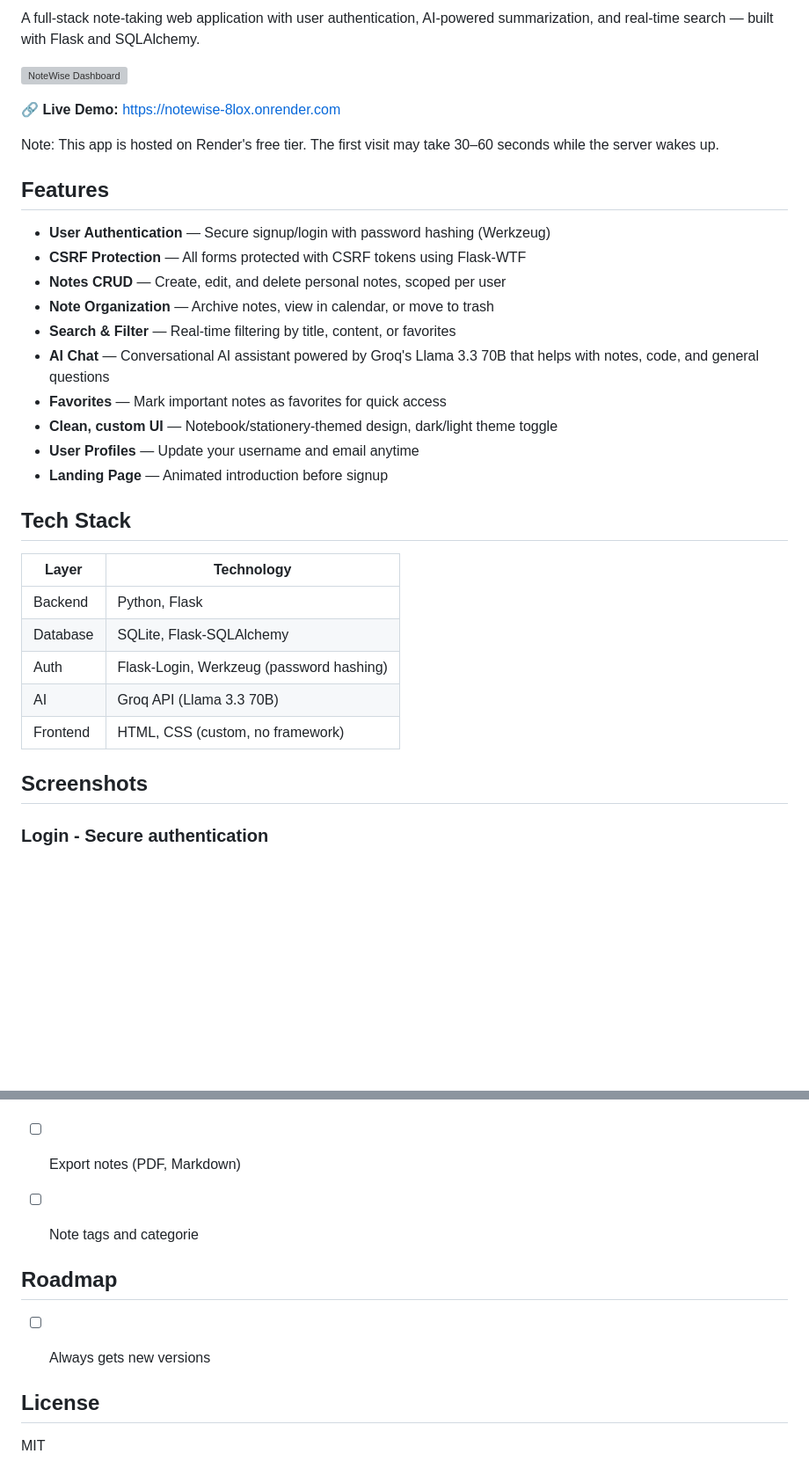
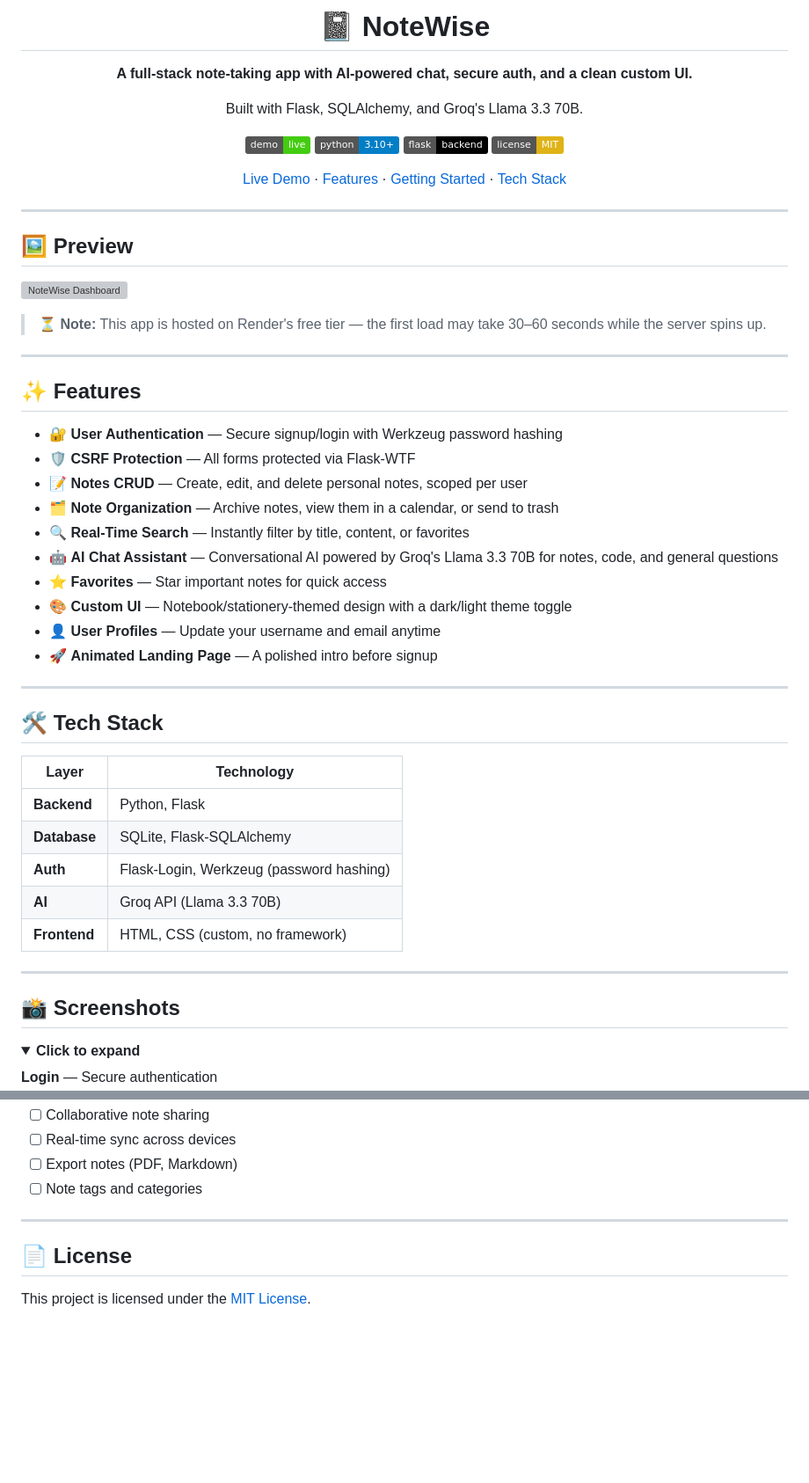
Before and after one commit to tanguturi-b/notewise, a Markdown page: README.md, 2 parts joined by grey strips. Shown at 88% size. Drawn GitHub-style; folded sections open; badges without logos; blank space fills up the shorter version; grey boxes are pictures that could not be loaded.

Commit message:
Upadting the Readme

```diff
--- a/README.md
+++ b/README.md
@@ -2,38 +2,61 @@
 
-A full-stack note-taking web application with user authentication, AI-powered summarization, and real-time search — built with Flask and SQLAlchemy.
+# 📓 NoteWise
+
+**A full-stack note-taking app with AI-powered chat, secure auth, and a clean custom UI.**
+
+Built with Flask, SQLAlchemy, and Groq's Llama 3.3 70B.
+
+[![Live Demo](https://img.shields.io/badge/demo-live-brightgreen)](https://notewise-8lox.onrender.com)
+[![Python](https://img.shields.io/badge/python-3.10%2B-blue)](https://www.python.org/)
+[![Flask](https://img.shields.io/badge/flask-backend-black)](https://flask.palletsprojects.com/)
+[![License: MIT](https://img.shields.io/badge/license-MIT-yellow)](#license)
+
+[Live Demo](https://notewise-8lox.onrender.com) · [Features](#-features) · [Getting Started](#-getting-started) · [Tech Stack](#-tech-stack)
+
+</div>
+
+---
+
+## 🖼️ Preview
 
 ![NoteWise Dashboard](static/images/screenshot-home.png)
 
+> ⏳ **Note:** This app is hosted on Render's free tier — the first load may take 30–60 seconds while the server spins up.
 
-**🔗 Live Demo:** [https://notewise-8lox.onrender.com](https://notewise-8lox.onrender.com)
+---
 
-Note: This app is hosted on Render's free tier. The first visit may take 30–60 seconds while the server wakes up.
+## ✨ Features
 
-## Features
+- 🔐 **User Authentication** — Secure signup/login with Werkzeug password hashing
+- 🛡️ **CSRF Protection** — All forms protected via Flask-WTF
+- 📝 **Notes CRUD** — Create, edit, and delete personal notes, scoped per user
+- 🗂️ **Note Organization** — Archive notes, view them in a calendar, or send to trash
+- 🔍 **Real-Time Search** — Instantly filter by title, content, or favorites
+- 🤖 **AI Chat Assistant** — Conversational AI powered by Groq's Llama 3.3 70B for notes, code, and general questions
+- ⭐ **Favorites** — Star important notes for quick access
+- 🎨 **Custom UI** — Notebook/stationery-themed design with a dark/light theme toggle
+- 👤 **User Profiles** — Update your username and email anytime
+- 🚀 **Animated Landing Page** — A polished intro before signup
 
-- **User Authentication** — Secure signup/login with password hashing (Werkzeug)
-- **CSRF Protection** — All forms protected with CSRF tokens using Flask-WTF
-- **Notes CRUD** — Create, edit, and delete personal notes, scoped per user
-- **Note Organization** — Archive notes, view in calendar, or move to trash
-- **Search & Filter** — Real-time filtering by title, content, or favorites
-- **AI Chat** — Conversational AI assistant powered by Groq's Llama 3.3 70B that helps with notes, code, and general questions
-- **Favorites** — Mark important notes as favorites for quick access
-- **Clean, custom UI** — Notebook/stationery-themed design, dark/light theme toggle
-- **User Profiles** — Update your username and email anytime
-- **Landing Page** — Animated introduction before signup
+---
 
-## Tech Stack
+## 🛠️ Tech Stack
 
 | Layer | Technology |
 |---|---|
-| Backend | Python, Flask |
-| Database | SQLite, Flask-SQLAlchemy |
-| Auth | Flask-Login, Werkzeug (password hashing) |
-| AI | Groq API (Llama 3.3 70B) |
-| Frontend | HTML, CSS (custom, no framework) |
+| **Backend** | Python, Flask |
+| **Database** | SQLite, Flask-SQLAlchemy |
+| **Auth** | Flask-Login, Werkzeug (password hashing) |
+| **AI** | Groq API (Llama 3.3 70B) |
+| **Frontend** | HTML, CSS (custom, no framework) |
 
-## Screenshots
+---
 
-### Login - Secure authentication
+## 📸 Screenshots
+
+<details>
+<summary><strong>Click to expand</strong></summary>
+
+**Login** — Secure authentication
 ![Login](static/images/screenshot-login.png)
 
@@ -118,14 +161,10 @@ python app.py
 - [ ] Collaborative note sharing
 - [ ] Real-time sync across devices
 - [ ] Export notes (PDF, Markdown)
-- [ ] Note tags and categorie
+- [ ] Note tags and categories
 
+---
 
-## Roadmap
-- [ ] Always gets new versions
+## 📄 License
 
-
-
-## License
-
-MIT
+This project is licensed under the [MIT License](LICENSE).
```
Also changed, not shown: other parts of README.md (+45 -25 lines).
